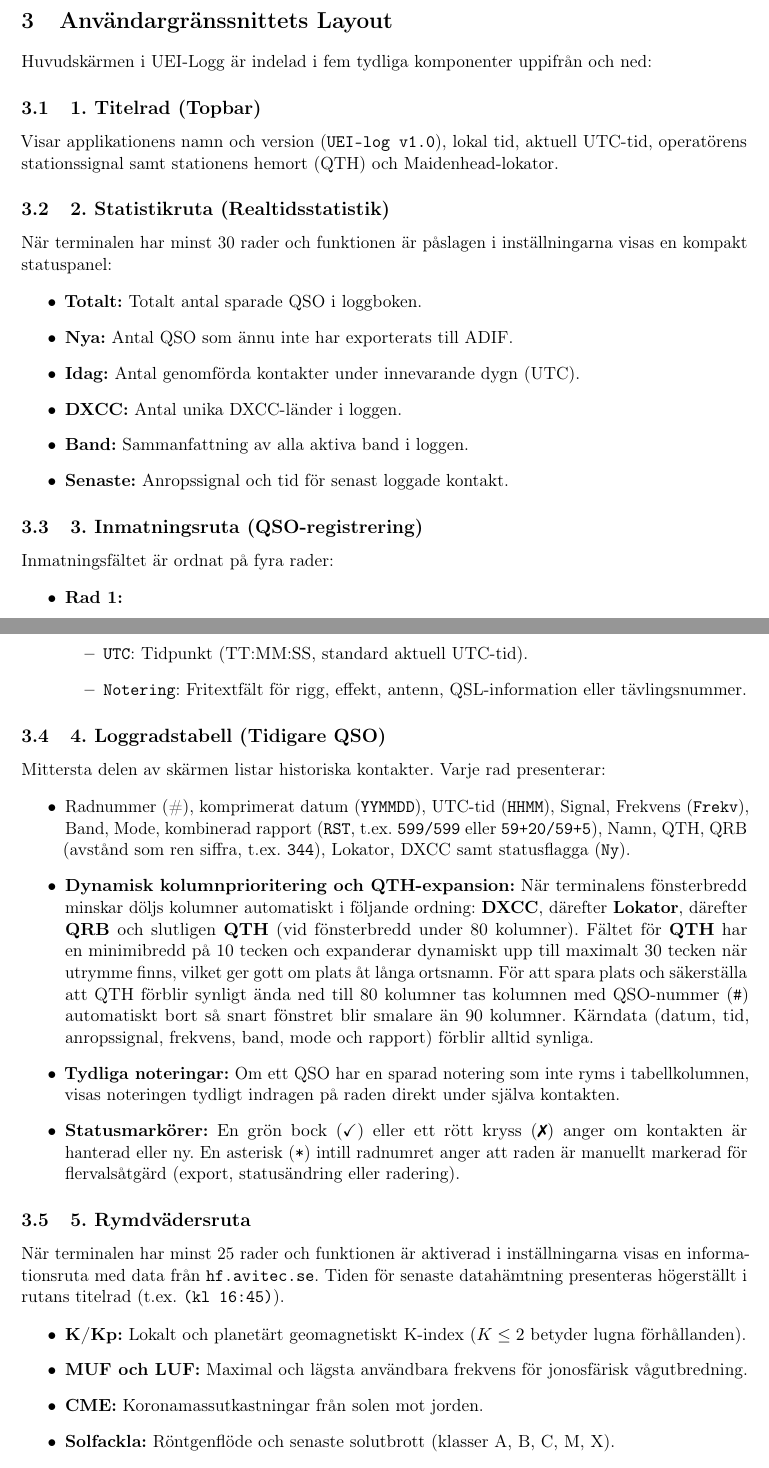
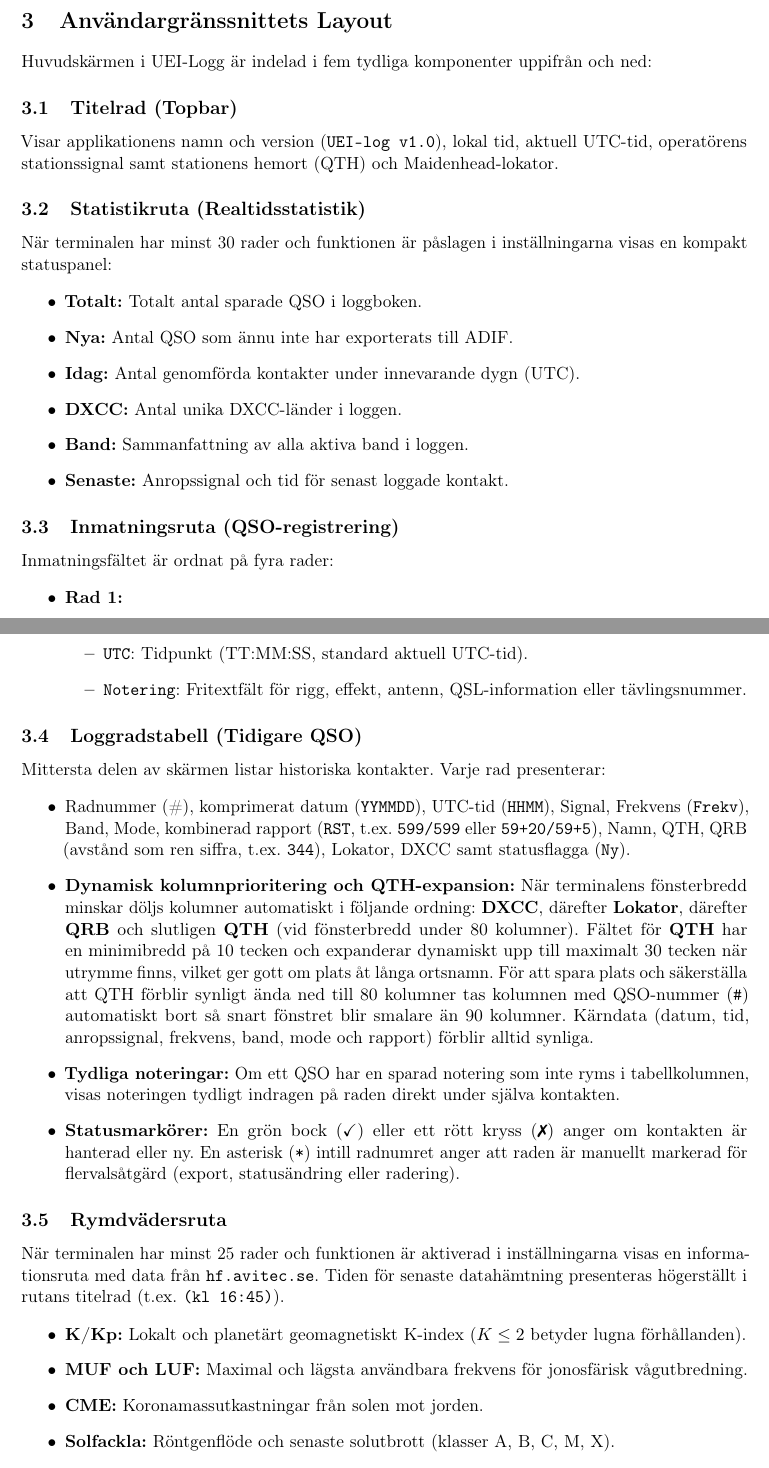
Before and after one commit to sikvall/UEI-Logg, a LaTeX paper (manual/manual.tex): two parts of pages 5 and 6 of 12, joined at a grey line, cut so that both start at the same text. Compiled offline with pdfLaTeX.

Commit message:
Fixade numrering i manualen

```diff
--- a/manual/manual.tex
+++ b/manual/manual.tex
@@ -144,10 +144,10 @@ Kör programmet direkt från terminalen:
 
 Huvudskärmen i UEI-Logg är indelad i fem tydliga komponenter uppifrån och ned:
 
-\subsection{1. Titelrad (Topbar)}
+\subsection{Titelrad (Topbar)}
 Visar applikationens namn och version (\texttt{UEI-log v1.0}), lokal tid, aktuell UTC-tid, operatörens stationssignal samt stationens hemort (QTH) och Maidenhead-lokator.
 
-\subsection{2. Statistikruta (Realtidsstatistik)}
+\subsection{Statistikruta (Realtidsstatistik)}
 När terminalen har minst 30 rader och funktionen är påslagen i inställningarna visas en kompakt statuspanel:
 \begin{itemize}
     \item \textbf{Totalt:} Totalt antal sparade QSO i loggboken.
@@ -158,7 +158,7 @@ När terminalen har minst 30 rader och funktionen är påslagen i inställningar
     \item \textbf{Senaste:} Anropssignal och tid för senast loggade kontakt.
 \end{itemize}
 
-\subsection{3. Inmatningsruta (QSO-registrering)}
+\subsection{Inmatningsruta (QSO-registrering)}
 Inmatningsfältet är ordnat på fyra rader:
 \begin{itemize}
     \item \textbf{Rad 1:}
@@ -188,7 +188,7 @@ Inmatningsfältet är ordnat på fyra rader:
     \end{itemize}
 \end{itemize}
 
-\subsection{4. Loggradstabell (Tidigare QSO)}
+\subsection{Loggradstabell (Tidigare QSO)}
 Mittersta delen av skärmen listar historiska kontakter. Varje rad presenterar:
 \begin{itemize}
     \item Radnummer (\#), komprimerat datum (\texttt{YYMMDD}), UTC-tid (\texttt{HHMM}), Signal, Frekvens (\texttt{Frekv}), Band, Mode, kombinerad rapport (\texttt{RST}, t.ex.\ \texttt{599/599} eller \texttt{59+20/59+5}), Namn, QTH, QRB (avstånd som ren siffra, t.ex.\ \texttt{344}), Lokator, DXCC samt statusflagga (\texttt{Ny}).
@@ -197,7 +197,7 @@ Mittersta delen av skärmen listar historiska kontakter. Varje rad presenterar:
     \item \textbf{Statusmarkörer:} En grön bock (\texttt{✓}) eller ett rött kryss (\texttt{✗}) anger om kontakten är hanterad eller ny. En asterisk (\texttt{*}) intill radnumret anger att raden är manuellt markerad för flervalsåtgärd (export, statusändring eller radering).
 \end{itemize}
 
-\subsection{5. Rymdvädersruta}
+\subsection{Rymdvädersruta}
 När terminalen har minst 25 rader och funktionen är aktiverad i inställningarna visas en informationsruta med data från \texttt{hf.avitec.se}. Tiden för senaste datahämtning presenteras högerställt i rutans titelrad (t.ex.\ \texttt{(kl 16:45)}).
 \begin{itemize}
     \item \textbf{K/Kp:} Lokalt och planetärt geomagnetiskt K-index ($K \le 2$ betyder lugna förhållanden).
```
Also changed, not shown: manual/manual.pdf, manual/manual.tex (2 more changed lines).
